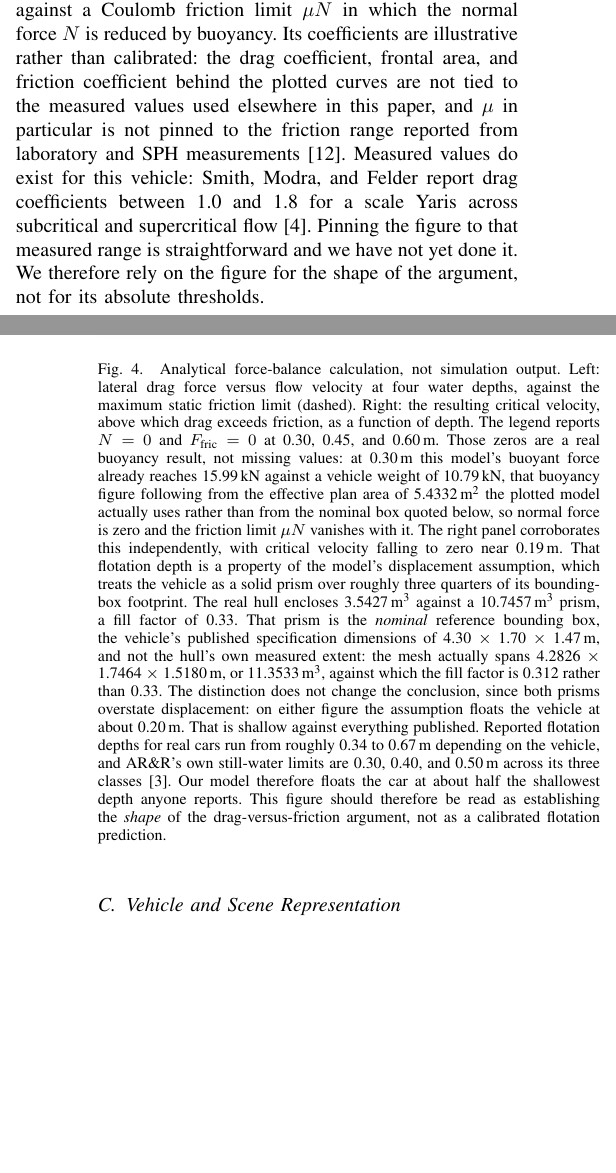
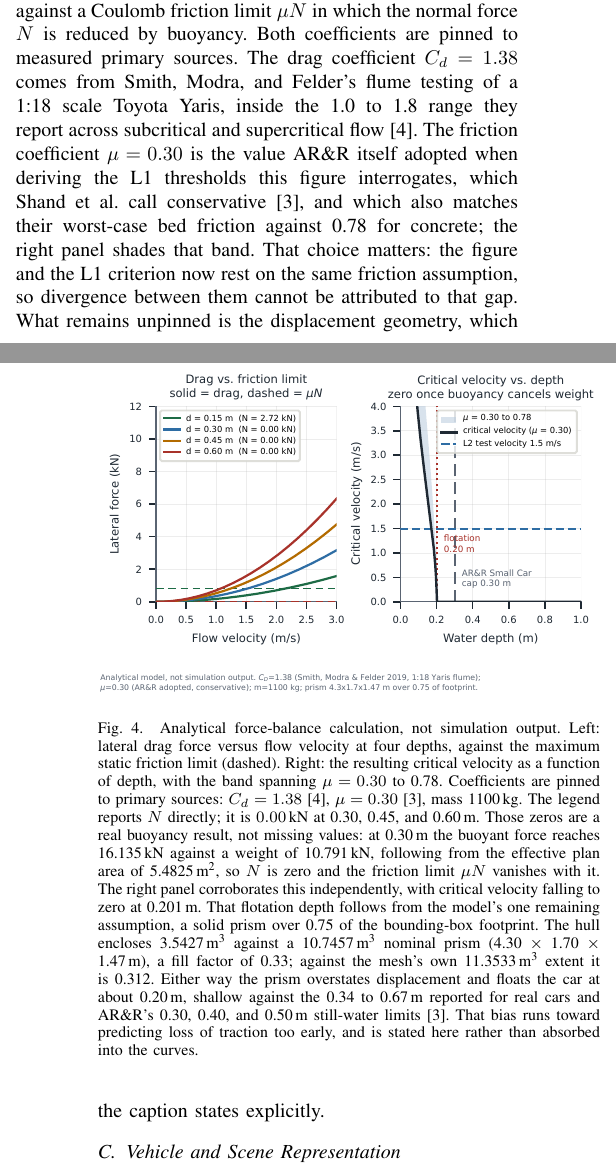
Before and after one commit to jcerrell-IS/can-it-ford, a LaTeX paper (conference_101719_1.tex): two parts of the columns of pages 3 and 4 of 7, joined at a grey line, cut so that both start at the same text, the shorter picture padded with empty space. Compiled offline with pdfLaTeX; a missing font is replaced by an installed copy or a similar font; a LaTeX package or settings file that is missing is left out.

Commit message:
Pin the force-balance figure to measured sources, name the solver that ran the sweep
FORCE BALANCE (Fig 4)
Replaces force_balance.jpg, a July 16 raster whose mu=0.350 and C_D~1.03 traced
to no source, with force_balance_v2.pdf from analysis/paper_fig_force_balance_v2.py
(committed 9f9c4d2). True vector, single-column layout so the fonts render at
their intended size rather than scaled to half.

Coefficients now trace to primary sources:
  C_D = 1.38   Smith, Modra & Felder 2019, 1:18 Yaris flume, inside their 1.0-1.8 range
  mu   = 0.30  the value AR&R itself adopted deriving the L1 thresholds this
               figure interrogates (Shand et al. 2011), and their worst-case bed
               friction; band shaded to 0.78 for concrete
  mass = 1100 kg, Yaris coarse FE deck

The generator self-checks against its own anchors before drawing: weight 10791 N,
prism 10.7457 m3, fill 0.3297, flotation 0.2006 m, full flotation at the 0.30 m
AR&R small-car cap. Caption numbers updated to match what the model now computes:
buoyancy 16.135 kN (was 15.99), plan area 5.4825 m2 (was 5.4332), flotation
0.201 m (was 0.19).

Body paragraph rewritten. It previously argued the coefficients were "illustrative
rather than calibrated" and that pinning them "is straightforward and we have not
yet done it". That is no longer true, and leaving it would have had the paper
arguing against its own figure. The displacement-prism assumption remains the one
unpinned element and the caption still states it, along with its direction of bias.

SOLVER ATTRIBUTION
sim_standing.py, the driver behind the 17 gated runs, imports warpmpm.core.solver,
not Genesis. The L2 ladder row claimed "Genesis rigid-MPM simulation"; it now reads
"Coupled rigid-body/MPM simulation", and the sweep subsection states outright that
these 17 runs ran on warpmpm while the 9-condition pilot ran on Genesis SPH, so the
two are not read as one solver. Design-intent references to Genesis are left intact:
Section II-B's contrast with PhysGaussian's Warp MPM target is accurate as written.

Verified before push: pdflatex + bibtex + 2 passes, 7 pages, 0 errors, 0 undefined
references or citations. Page count held at 7 by tightening the caption, which
repeated the prism derivation twice.

```diff
--- a/conference_101719_1.tex
+++ b/conference_101719_1.tex
@@ -129,12 +129,12 @@ L2 & MPM & Genesis rigid-MPM simulation; NO-FORD when lateral drift exceeds 0.05
 
 This instantiates the orchestrator PVWM leaves unimplemented: the empirical L1/L2 divergence zone characterized in Section~\ref{sec:results} defines the escalation boundary at which L1 alone is not sufficient and the query must be answered at L2.
 
-A first-principles force balance motivates why L1's scalar hazard measure is expected to be insufficient. Fig.~\ref{fig:force} plots lateral hydrodynamic drag force against maximum available static friction at several water depths (left), and the resulting critical velocity above which drag is predicted to exceed friction, as a function of depth (right). It is built from the standard quadratic drag relation, $F_D = \tfrac{1}{2}\rho C_d A V^2$, balanced against a Coulomb friction limit $\mu N$ in which the normal force $N$ is reduced by buoyancy. Its coefficients are illustrative rather than calibrated: the drag coefficient, frontal area, and friction coefficient behind the plotted curves are not tied to the measured values used elsewhere in this paper, and $\mu$ in particular is not pinned to the friction range reported from laboratory and SPH measurements \cite{azhar2023}. Measured values do exist for this vehicle: Smith, Modra, and Felder report drag coefficients between 1.0 and 1.8 for a scale Yaris across subcritical and supercritical flow \cite{smithmodrafelder2019}. Pinning the figure to that measured range is straightforward and we have not yet done it. We therefore rely on the figure for the shape of the argument, not for its absolute thresholds.
+A first-principles force balance motivates why L1's scalar hazard measure is expected to be insufficient. Fig.~\ref{fig:force} plots lateral hydrodynamic drag force against maximum available static friction at several water depths (left), and the resulting critical velocity above which drag is predicted to exceed friction, as a function of depth (right). It is built from the standard quadratic drag relation, $F_D = \tfrac{1}{2}\rho C_d A V^2$, balanced against a Coulomb friction limit $\mu N$ in which the normal force $N$ is reduced by buoyancy. Both coefficients are pinned to measured primary sources. The drag coefficient $C_d = 1.38$ comes from Smith, Modra, and Felder's flume testing of a 1:18 scale Toyota Yaris, inside the 1.0 to 1.8 range they report across subcritical and supercritical flow \cite{smithmodrafelder2019}. The friction coefficient $\mu = 0.30$ is the value AR\&R itself adopted when deriving the L1 thresholds this figure interrogates, which Shand et al. call conservative \cite{shand2011arr}, and which also matches their worst-case bed friction against 0.78 for concrete; the right panel shades that band. That choice matters: the figure and the L1 criterion now rest on the same friction assumption, so divergence between them cannot be attributed to that gap. What remains unpinned is the displacement geometry, which the caption states explicitly.
 
 \begin{figure}[t]
 \centering
-\includegraphics[width=\linewidth]{force_balance.jpg}
-\caption{Analytical force-balance calculation, not simulation output. Left: lateral drag force versus flow velocity at four water depths, against the maximum static friction limit (dashed). Right: the resulting critical velocity, above which drag exceeds friction, as a function of depth. The legend reports $N=0$ and $F_{\text{fric}}=0$ at 0.30, 0.45, and 0.60\,m. Those zeros are a real buoyancy result, not missing values: at 0.30\,m this model's buoyant force already reaches 15.99\,kN against a vehicle weight of 10.79\,kN, that buoyancy figure following from the effective plan area of 5.4332\,m\textsuperscript{2} the plotted model actually uses rather than from the nominal box quoted below, so normal force is zero and the friction limit $\mu N$ vanishes with it. The right panel corroborates this independently, with critical velocity falling to zero near 0.19\,m. That flotation depth is a property of the model's displacement assumption, which treats the vehicle as a solid prism over roughly three quarters of its bounding-box footprint. The real hull encloses 3.5427\,m\textsuperscript{3} against a 10.7457\,m\textsuperscript{3} prism, a fill factor of 0.33. That prism is the \emph{nominal} reference bounding box, the vehicle's published specification dimensions of 4.30 $\times$ 1.70 $\times$ 1.47\,m, and not the hull's own measured extent: the mesh actually spans 4.2826 $\times$ 1.7464 $\times$ 1.5180\,m, or 11.3533\,m\textsuperscript{3}, against which the fill factor is 0.312 rather than 0.33. The distinction does not change the conclusion, since both prisms overstate displacement: on either figure the assumption floats the vehicle at about 0.20\,m. That is shallow against everything published. Reported flotation depths for real cars run from roughly 0.34 to 0.67\,m depending on the vehicle, and AR\&R's own still-water limits are 0.30, 0.40, and 0.50\,m across its three classes \cite{shand2011arr}. Our model therefore floats the car at about half the shallowest depth anyone reports. This figure should therefore be read as establishing the \emph{shape} of the drag-versus-friction argument, not as a calibrated flotation prediction.}
+\includegraphics[width=\linewidth]{force_balance_v2.pdf}
+\caption{Analytical force-balance calculation, not simulation output. Left: lateral drag force versus flow velocity at four depths, against the maximum static friction limit (dashed). Right: the resulting critical velocity as a function of depth, with the band spanning $\mu = 0.30$ to 0.78. Coefficients are pinned to primary sources: $C_d = 1.38$ \cite{smithmodrafelder2019}, $\mu = 0.30$ \cite{shand2011arr}, mass 1100\,kg. The legend reports $N$ directly; it is $0.00$\,kN at 0.30, 0.45, and 0.60\,m. Those zeros are a real buoyancy result, not missing values: at 0.30\,m the buoyant force reaches 16.135\,kN against a weight of 10.791\,kN, following from the effective plan area of 5.4825\,m\textsuperscript{2}, so $N$ is zero and the friction limit $\mu N$ vanishes with it. The right panel corroborates this independently, with critical velocity falling to zero at 0.201\,m. That flotation depth follows from the model's one remaining assumption, a solid prism over 0.75 of the bounding-box footprint. The hull encloses 3.5427\,m\textsuperscript{3} against a 10.7457\,m\textsuperscript{3} nominal prism (4.30 $\times$ 1.70 $\times$ 1.47\,m), a fill factor of 0.33; against the mesh's own 11.3533\,m\textsuperscript{3} extent it is 0.312. Either way the prism overstates displacement and floats the car at about 0.20\,m, shallow against the 0.34 to 0.67\,m reported for real cars and AR\&R's 0.30, 0.40, and 0.50\,m still-water limits \cite{shand2011arr}. That bias runs toward predicting loss of traction too early, and is stated here rather than absorbed into the curves.}
 \label{fig:force}
 \end{figure}
 
```
Also changed, not shown: force_balance_v2.pdf (added), conference_101719_1.tex (4 more changed lines).
